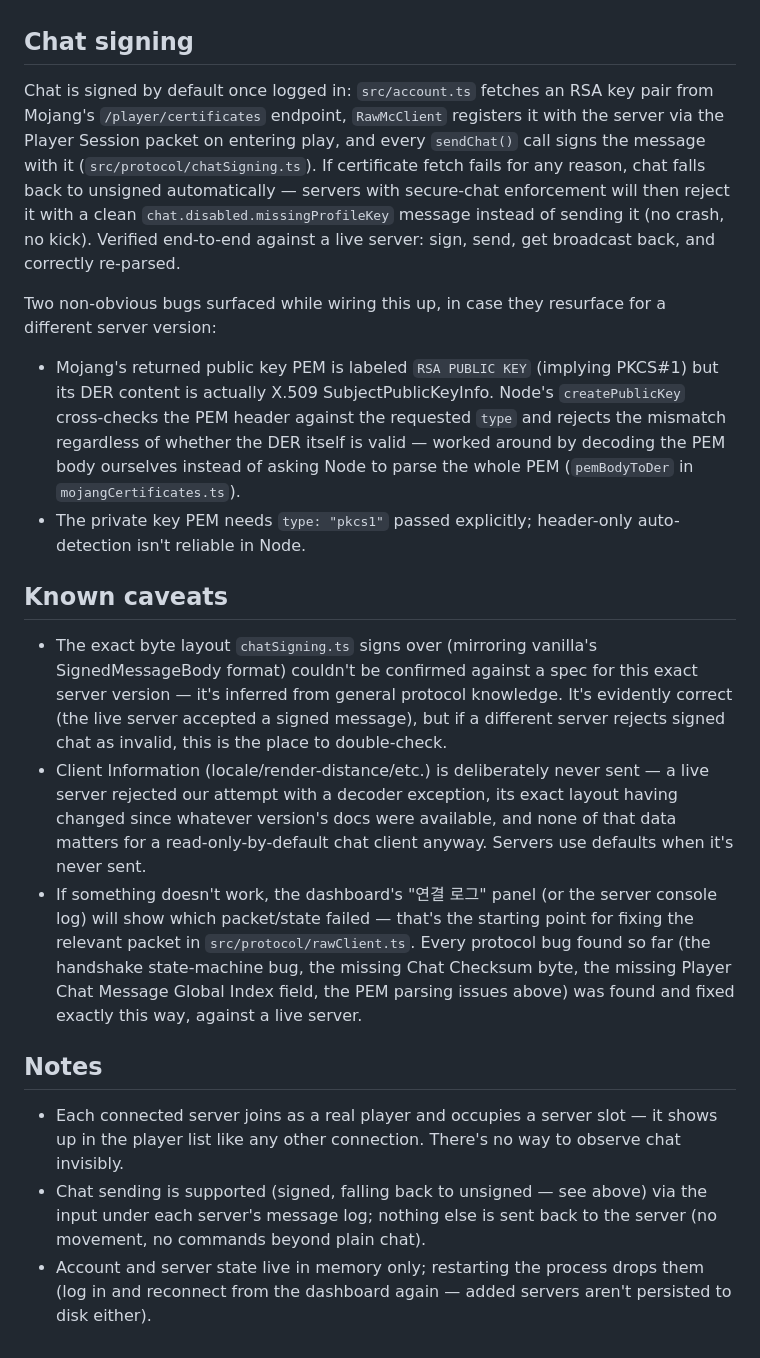
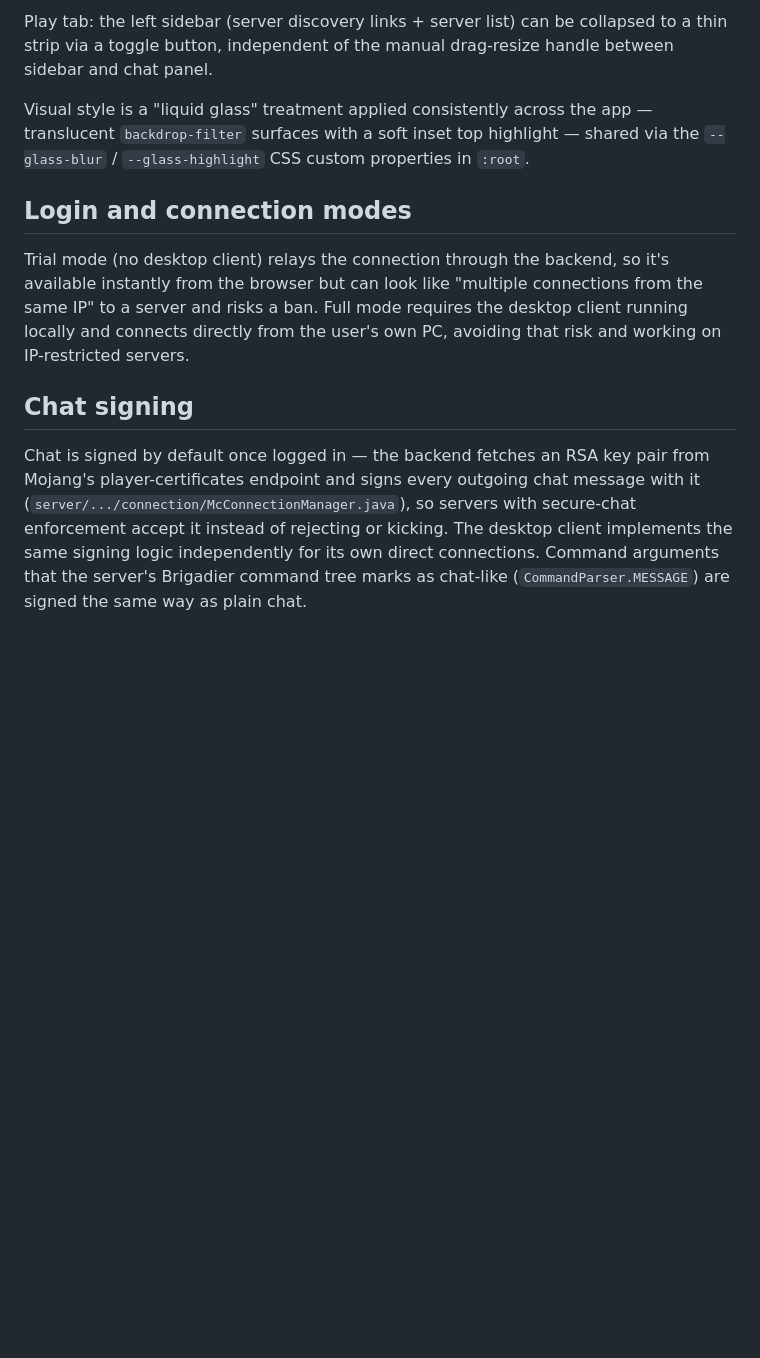
Before and after one commit to rdyjun/mc-chat-viewer, a Markdown page: README.md, the part around one of its changes. Rendered like a GitHub page; blank space fills up the shorter version.

```diff
--- a/README.md
+++ b/README.md
@@ -61,49 +57,24 @@ Open http://localhost:3000:
+Play tab: the left sidebar (server discovery links + server list) can be collapsed to a thin
+strip via a toggle button, independent of the manual drag-resize handle between sidebar and
+chat panel.
+
+Visual style is a "liquid glass" treatment applied consistently across the app — translucent
+`backdrop-filter` surfaces with a soft inset top highlight — shared via the `--glass-blur` /
+`--glass-highlight` CSS custom properties in `:root`.
+
+## Login and connection modes
+
+Trial mode (no desktop client) relays the connection through the backend, so it's available
+instantly from the browser but can look like "multiple connections from the same IP" to a
+server and risks a ban. Full mode requires the desktop client running locally and connects
+directly from the user's own PC, avoiding that risk and working on IP-restricted servers.
 
 ## Chat signing
 
-Chat is signed by default once logged in: `src/account.ts` fetches an RSA key pair from
-Mojang's `/player/certificates` endpoint, `RawMcClient` registers it with the server via
-the Player Session packet on entering play, and every `sendChat()` call signs the message
-with it (`src/protocol/chatSigning.ts`). If certificate fetch fails for any reason, chat
-falls back to unsigned automatically — servers with secure-chat enforcement will then
-reject it with a clean `chat.disabled.missingProfileKey` message instead of sending it (no
-crash, no kick). Verified end-to-end against a live server: sign, send, get broadcast back,
-and correctly re-parsed.
-
-Two non-obvious bugs surfaced while wiring this up, in case they resurface for a different
-server version:
-- Mojang's returned public key PEM is labeled `RSA PUBLIC KEY` (implying PKCS#1) but its
-  DER content is actually X.509 SubjectPublicKeyInfo. Node's `createPublicKey` cross-checks
-  the PEM header against the requested `type` and rejects the mismatch regardless of
-  whether the DER itself is valid — worked around by decoding the PEM body ourselves
-  instead of asking Node to parse the whole PEM (`pemBodyToDer` in `mojangCertificates.ts`).
-- The private key PEM needs `type: "pkcs1"` passed explicitly; header-only auto-detection
-  isn't reliable in Node.
-
-## Known caveats
-
-- The exact byte layout `chatSigning.ts` signs over (mirroring vanilla's
-  SignedMessageBody format) couldn't be confirmed against a spec for this exact server
-  version — it's inferred from general protocol knowledge. It's evidently correct (the live
-  server accepted a signed message), but if a different server rejects signed chat as
-  invalid, this is the place to double-check.
-- Client Information (locale/render-distance/etc.) is deliberately never sent — a live
-  server rejected our attempt with a decoder exception, its exact layout having changed
-  since whatever version's docs were available, and none of that data matters for a
-  read-only-by-default chat client anyway. Servers use defaults when it's never sent.
-- If something doesn't work, the dashboard's "연결 로그" panel (or the server console log)
-  will show which packet/state failed — that's the starting point for fixing the relevant
-  packet in `src/protocol/rawClient.ts`. Every protocol bug found so far (the handshake
-  state-machine bug, the missing Chat Checksum byte, the missing Player Chat Message Global
-  Index field, the PEM parsing issues above) was found and fixed exactly this way, against
-  a live server.
-
-## Notes
-
-- Each connected server joins as a real player and occupies a server slot — it shows up in
-  the player list like any other connection. There's no way to observe chat invisibly.
-- Chat sending is supported (signed, falling back to unsigned — see above) via the input
-  under each server's message log; nothing else is sent back to the server (no movement, no
-  commands beyond plain chat).
-- Account and server state live in memory only; restarting the process drops them (log in
-  and reconnect from the dashboard again — added servers aren't persisted to disk either).
+Chat is signed by default once logged in — the backend fetches an RSA key pair from Mojang's
+player-certificates endpoint and signs every outgoing chat message with it
+(`server/.../connection/McConnectionManager.java`), so servers with secure-chat enforcement
+accept it instead of rejecting or kicking. The desktop client implements the same signing
+logic independently for its own direct connections. Command arguments that the server's
+Brigadier command tree marks as chat-like (`CommandParser.MESSAGE`) are signed the same way
+as plain chat.
```
Also changed, not shown: other parts of README.md (+43 -47 lines).
